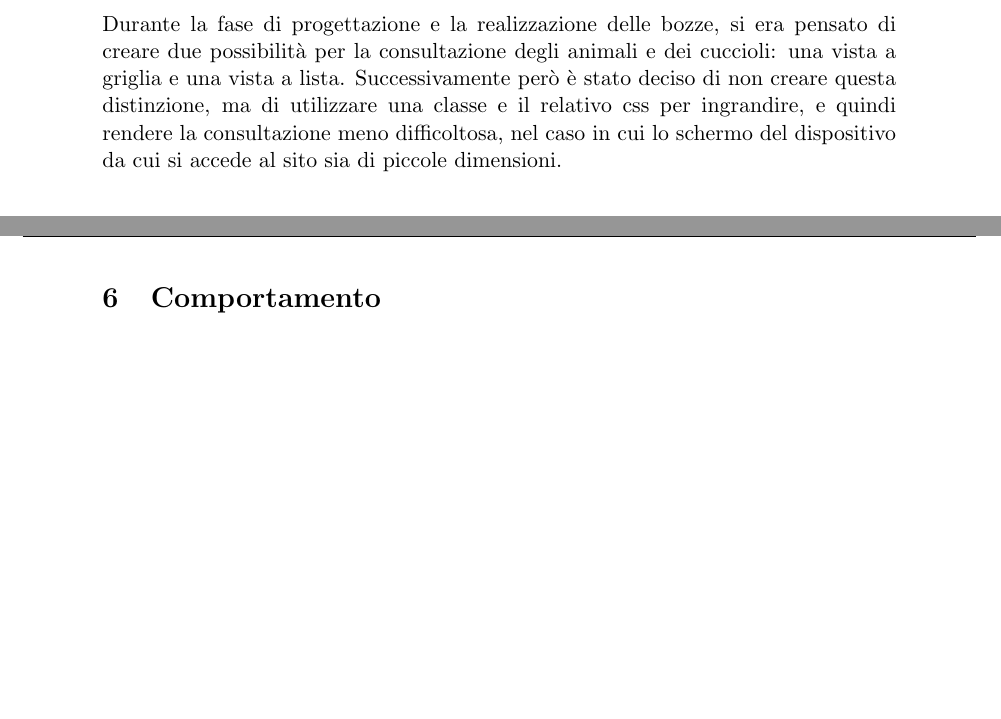
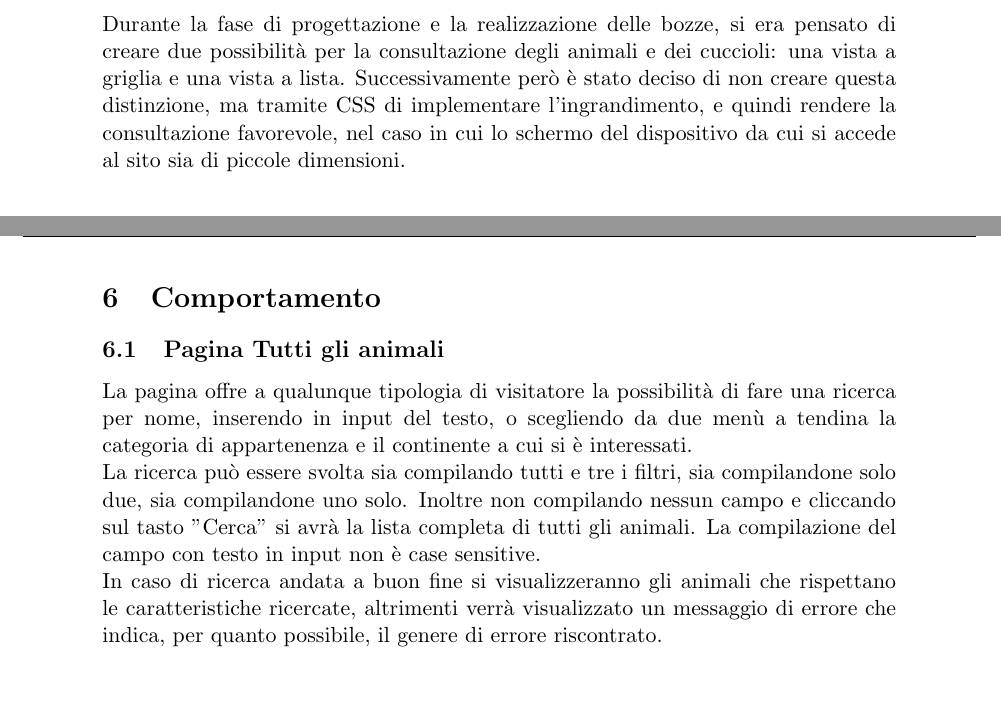
Before and after one commit to Fgiulia/progettoTecnologieWeb2019-2020, a LaTeX document (Relazione/relazione.tex, which reads Relazione/sezioni/Comportamento.tex, Relazione/sezioni/Presentazione.tex): two parts of pages 15 and 16 of 20, joined at a grey line, cut so that both start at the same text. Compiled offline with pdfLaTeX.

```diff
--- a/Relazione/sezioni/Comportamento.tex
+++ b/Relazione/sezioni/Comportamento.tex
@@ -1,3 +1,7 @@
 \section{Comportamento}
 
+\subsection{Pagina Tutti gli animali}
+La pagina offre a qualunque tipologia di visitatore la possibilità di fare una ricerca per nome, inserendo in input del testo, o scegliendo da due menù a tendina la categoria di appartenenza e il continente a cui si è interessati.\\
+La ricerca può essere svolta sia compilando tutti e tre i filtri, sia compilandone solo due, sia compilandone uno solo. Inoltre non compilando nessun campo e cliccando sul tasto "Cerca" si avrà la lista completa di tutti gli animali. La compilazione del campo con testo in input non è case sensitive.\\
+In caso di ricerca andata a buon fine si visualizzeranno gli animali che rispettano le caratteristiche ricercate, altrimenti verrà visualizzato un messaggio di errore che indica, per quanto possibile, il genere di errore riscontrato.
 \pagebreak
--- a/Relazione/sezioni/Presentazione.tex
+++ b/Relazione/sezioni/Presentazione.tex
@@ -1,5 +1,5 @@
 \section{Presentazione}
 
 \subsection{Pagine Animali e Cuccioli}
-Durante la fase di progettazione e la realizzazione delle bozze, si era pensato di creare due possibilità per la consultazione degli animali e dei cuccioli: una vista a griglia e una vista a lista. Successivamente però è stato deciso di non creare questa distinzione, ma di utilizzare una classe e il relativo css per ingrandire, e quindi rendere la consultazione meno difficoltosa, nel caso in cui lo schermo del dispositivo da cui si accede al sito sia di piccole dimensioni.
+Durante la fase di progettazione e la realizzazione delle bozze, si era pensato di creare due possibilità per la consultazione degli animali e dei cuccioli: una vista a griglia e una vista a lista. Successivamente però è stato deciso di non creare questa distinzione, ma tramite CSS di implementare l'ingrandimento, e quindi rendere la consultazione favorevole, nel caso in cui lo schermo del dispositivo da cui si accede al sito sia di piccole dimensioni.
 \pagebreak
```
Also changed, not shown: Relazione/relazione.pdf.
